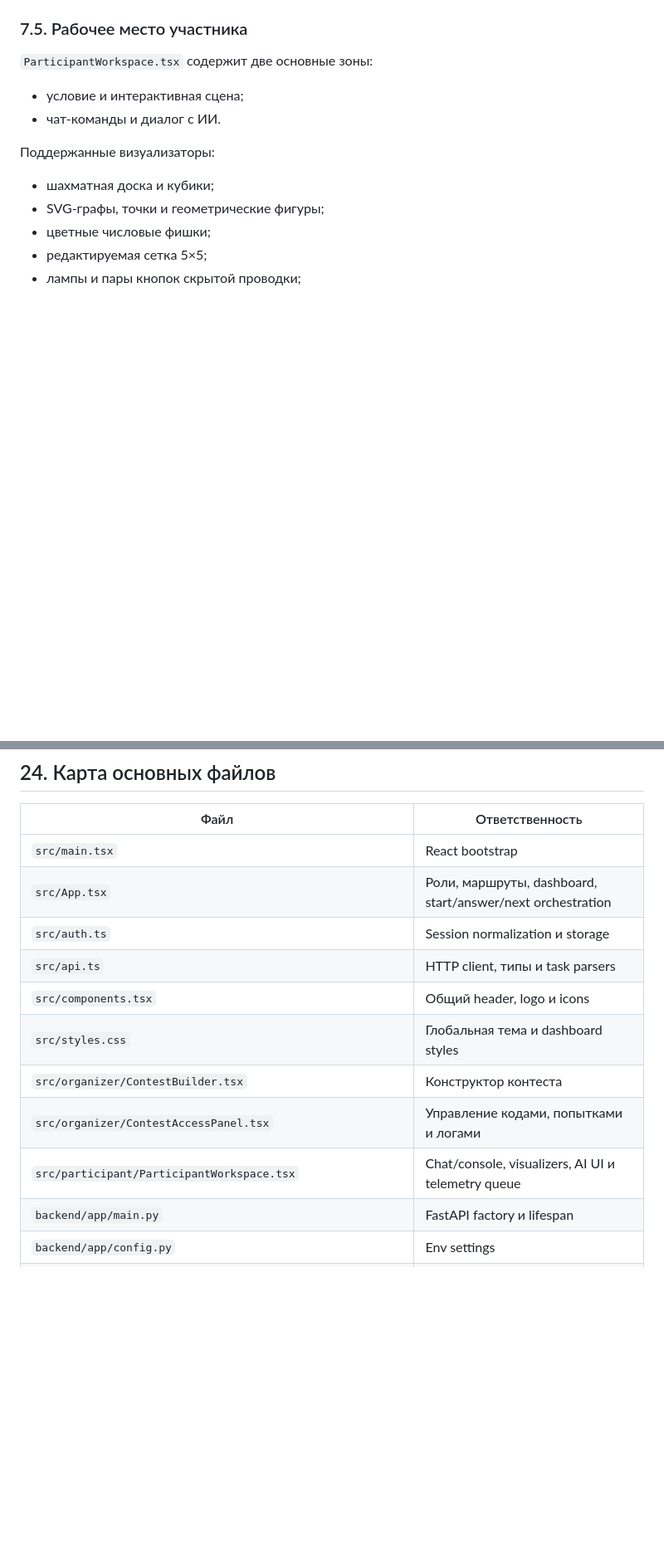
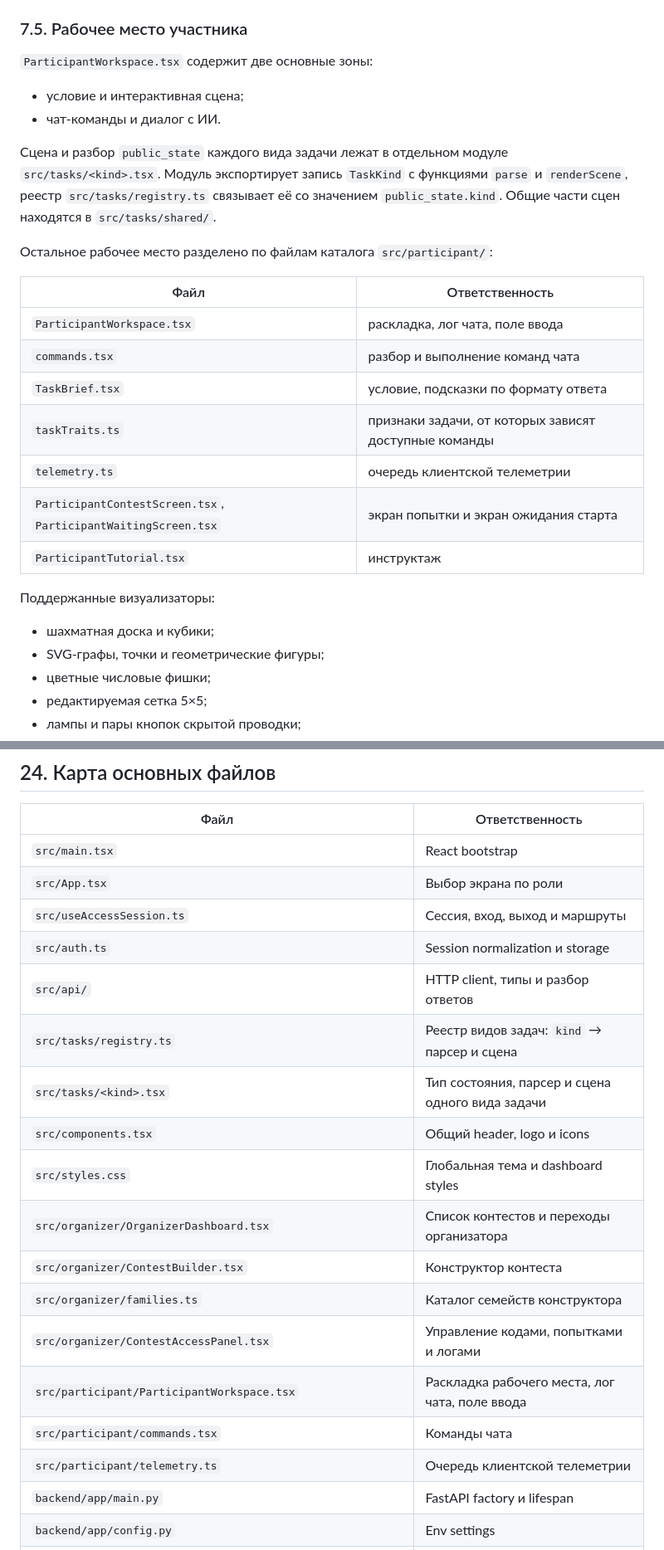
Before and after one commit to Ephy01/sirius_test, a Markdown page: docs/DOCUMENTATION.md, 2 parts joined by grey strips. Shown at 83% size. GitHub-like rendering; blank space fills up the shorter version.

```diff
--- a/docs/DOCUMENTATION.md
+++ b/docs/DOCUMENTATION.md
@@ -332,6 +348,20 @@ flowchart TD
 
 - условие и интерактивная сцена;
 - чат-команды и диалог с ИИ.
+
+Сцена и разбор `public_state` каждого вида задачи лежат в отдельном модуле `src/tasks/<kind>.tsx`. Модуль экспортирует запись `TaskKind` с функциями `parse` и `renderScene`, реестр `src/tasks/registry.ts` связывает её со значением `public_state.kind`. Общие части сцен находятся в `src/tasks/shared/`.
+
+Остальное рабочее место разделено по файлам каталога `src/participant/`:
+
+| Файл | Ответственность |
+|---|---|
+| `ParticipantWorkspace.tsx` | раскладка, лог чата, поле ввода |
+| `commands.tsx` | разбор и выполнение команд чата |
+| `TaskBrief.tsx` | условие, подсказки по формату ответа |
+| `taskTraits.ts` | признаки задачи, от которых зависят доступные команды |
+| `telemetry.ts` | очередь клиентской телеметрии |
+| `ParticipantContestScreen.tsx`, `ParticipantWaitingScreen.tsx` | экран попытки и экран ожидания старта |
+| `ParticipantTutorial.tsx` | инструктаж |
 
 Поддержанные визуализаторы:
 
@@ -1772,14 +1799,21 @@ Evaluator должен:
 | Файл | Ответственность |
 |---|---|
 | `src/main.tsx` | React bootstrap |
-| `src/App.tsx` | Роли, маршруты, dashboard, start/answer/next orchestration |
+| `src/App.tsx` | Выбор экрана по роли |
+| `src/useAccessSession.ts` | Сессия, вход, выход и маршруты |
 | `src/auth.ts` | Session normalization и storage |
-| `src/api.ts` | HTTP client, типы и task parsers |
+| `src/api/` | HTTP client, типы и разбор ответов |
+| `src/tasks/registry.ts` | Реестр видов задач: `kind` → парсер и сцена |
+| `src/tasks/<kind>.tsx` | Тип состояния, парсер и сцена одного вида задачи |
 | `src/components.tsx` | Общий header, logo и icons |
 | `src/styles.css` | Глобальная тема и dashboard styles |
+| `src/organizer/OrganizerDashboard.tsx` | Список контестов и переходы организатора |
 | `src/organizer/ContestBuilder.tsx` | Конструктор контеста |
+| `src/organizer/families.ts` | Каталог семейств конструктора |
 | `src/organizer/ContestAccessPanel.tsx` | Управление кодами, попытками и логами |
-| `src/participant/ParticipantWorkspace.tsx` | Chat/console, visualizers, AI UI и telemetry queue |
+| `src/participant/ParticipantWorkspace.tsx` | Раскладка рабочего места, лог чата, поле ввода |
+| `src/participant/commands.tsx` | Команды чата |
+| `src/participant/telemetry.ts` | Очередь клиентской телеметрии |
 | `backend/app/main.py` | FastAPI factory и lifespan |
 | `backend/app/config.py` | Env settings |
 | `backend/app/database.py` | Engine, Session и Base |
```
Also changed, not shown: other parts of docs/DOCUMENTATION.md (+39 -26 lines), README.md (+8 -2 lines).
